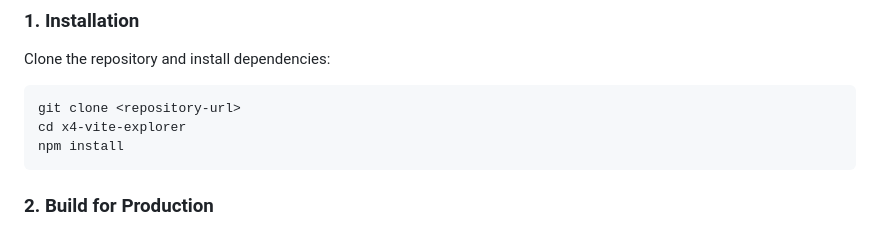
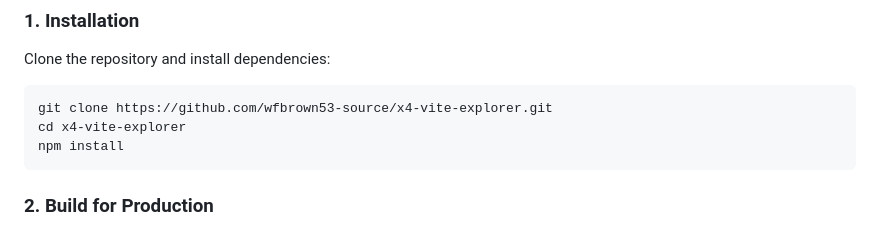
Before and after one commit to millyon197-source/X4, a Markdown page: README.md, the part around the change. GitHub-like rendering.

Commit message:
Add git repository for project

````diff
--- a/README.md
+++ b/README.md
@@ -74,7 +74,7 @@ Make sure **Node.js** (v18+) and **npm** are installed on your system.
 Clone the repository and install dependencies:
 
 ```bash
-git clone <repository-url>
+git clone https://github.com/wfbrown53-source/x4-vite-explorer.git
 cd x4-vite-explorer
 npm install
 ```
````
